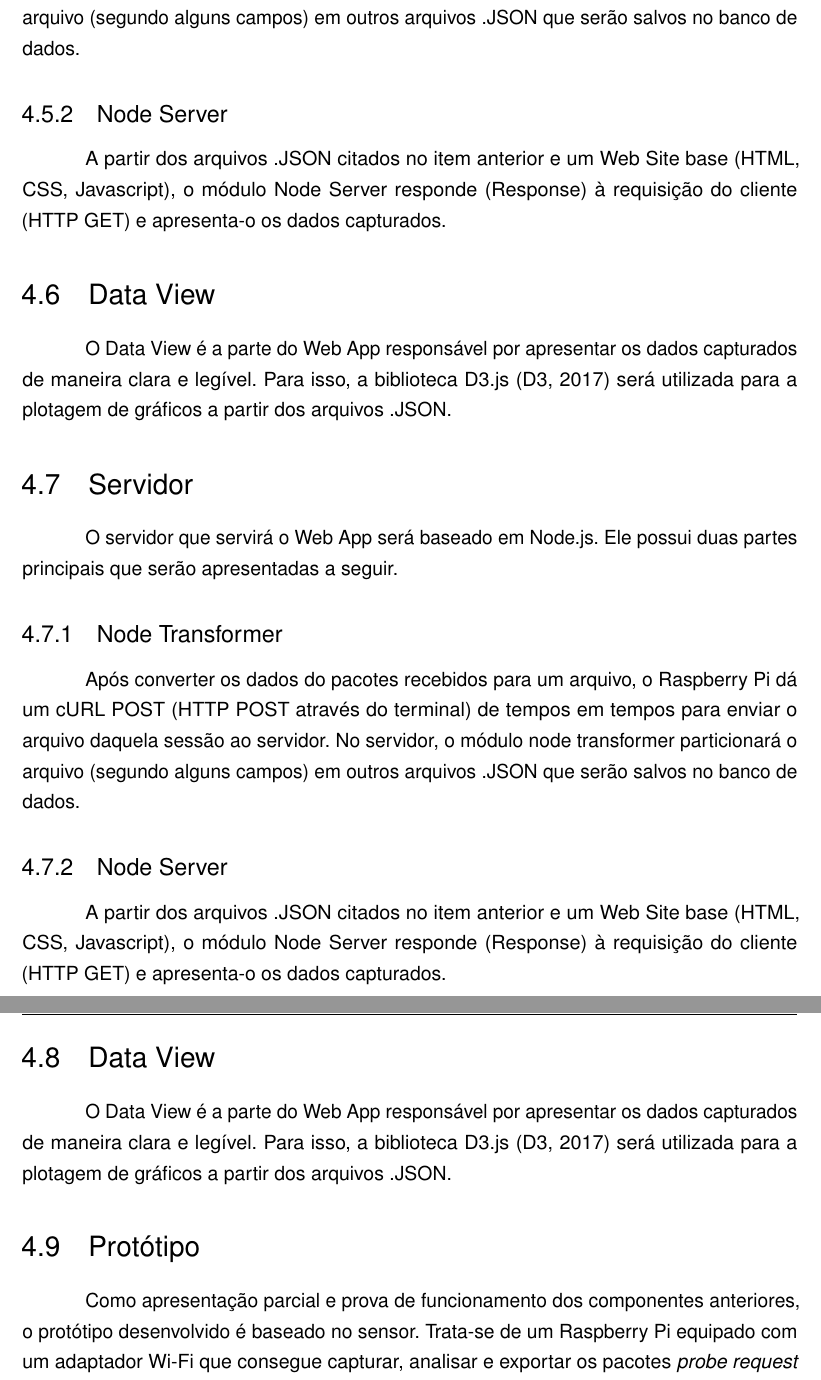
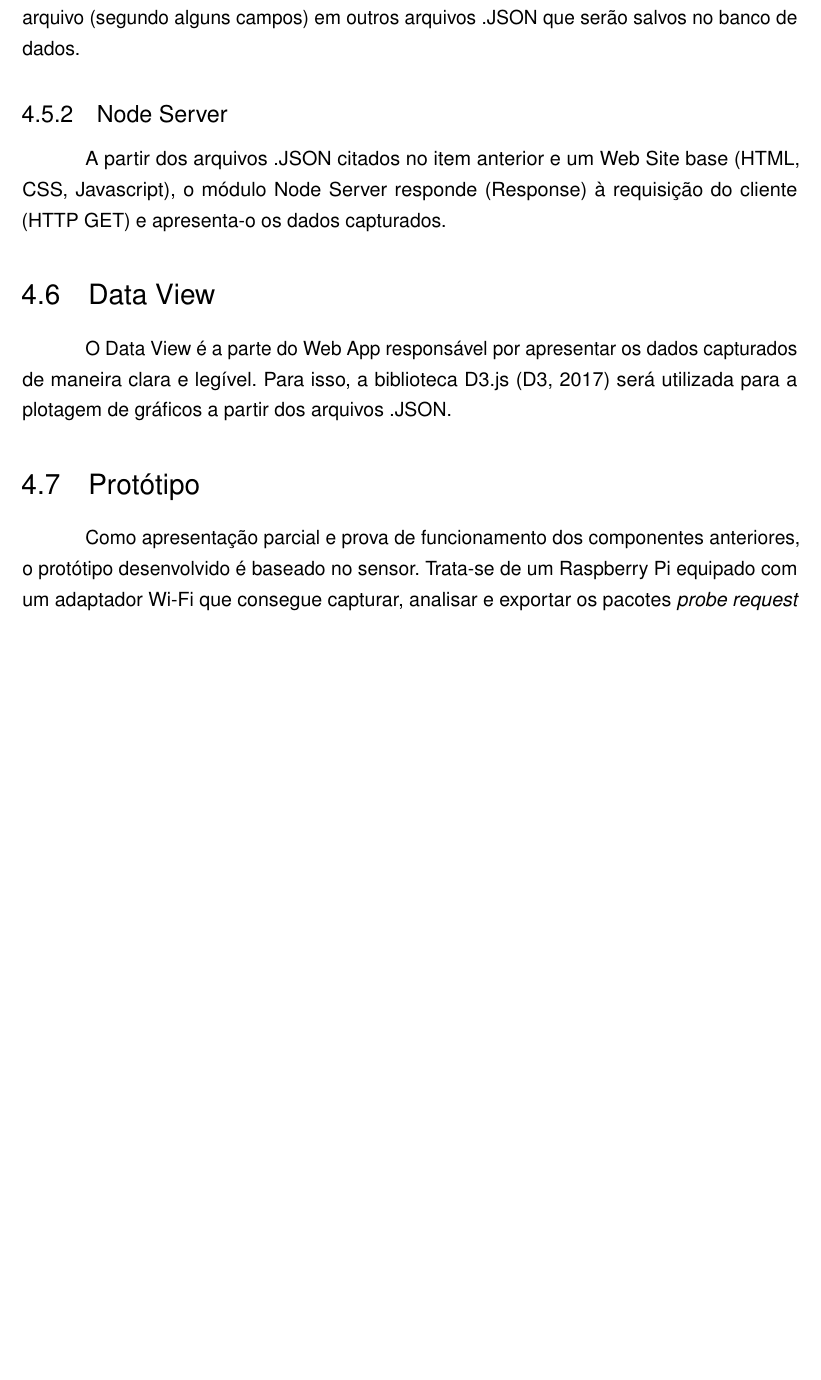
Before and after one commit to caroljunq/tcc_gsmart, a LaTeX thesis (monografia.tex, which reads arquitetura.tex): two parts of pages 33 and 34 of 43 before the commit and part of page 33 of 42 after it, the two joined at a grey line, cut so that both start at the same text, the shorter picture padded with empty space. Compiled offline with pdfLaTeX.

Commit message:
correções

```diff
--- a/arquitetura.tex
+++ b/arquitetura.tex
@@ -46,16 +36,3 @@ para enviar o arquivo daquela sessão ao servidor. No servidor, o módulo
-node transformer particionará o arquivo (segundo alguns campos) em outros
-arquivos .JSON que serão salvos no banco de dados.
-
-\subsection{Node Server}
- A partir dos arquivos .JSON citados no item anterior e um Web Site base (HTML,
- CSS, Javascript), o módulo Node Server responde (Response) à requisição do
- cliente (HTTP GET) e apresenta-o os dados capturados.
-
-\section{Data View}
-O Data View é a parte do Web App responsável por apresentar os dados capturados
-de maneira clara e legível. Para isso, a biblioteca D3.js \cite{D32017} será
-utilizada para a plotagem de gráficos a partir dos arquivos .JSON.
-
 
 \section{Servidor}
 O servidor que servirá o Web App será baseado em Node.js. Ele possui duas partes principais que serão apresentadas a seguir.
```
Also changed, not shown: introducao.tex (+4 -5 lines), monografia.pdf, arquitetura.tex (10 more changed lines), 1 other file.
